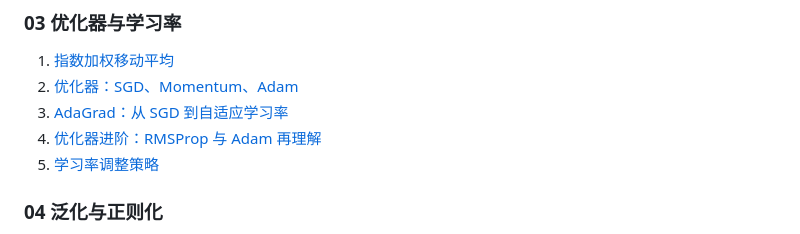
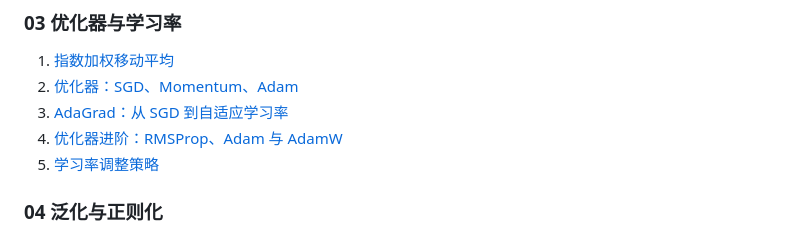
Before and after one commit to xwx-da1sy/dl_study, a Markdown page: neural_network_basic_knowledge/README.md, the part around the change. GitHub-like rendering.

Commit message:
更新优化器进阶章节，新增 AdamW 的介绍，增强对优化器的理解.

```diff
--- a/neural_network_basic_knowledge/README.md
+++ b/neural_network_basic_knowledge/README.md
@@ -47,7 +47,7 @@
 1. [指数加权移动平均](02_mlp_training_theory/03_optimizers_and_lr/05-01_指数加权移动平均.ipynb)
 2. [优化器：SGD、Momentum、Adam](02_mlp_training_theory/03_optimizers_and_lr/06_优化器_SGD_Momentum_Adam.ipynb)
 3. [AdaGrad：从 SGD 到自适应学习率](02_mlp_training_theory/03_optimizers_and_lr/06-00_AdaGrad从SGD到自适应学习率.ipynb)
-4. [优化器进阶：RMSProp 与 Adam 再理解](02_mlp_training_theory/03_optimizers_and_lr/06-01_优化器进阶_RMSProp与Adam再理解.ipynb)
+4. [优化器进阶：RMSProp、Adam 与 AdamW](02_mlp_training_theory/03_optimizers_and_lr/06-01_优化器进阶_RMSProp与Adam再理解.ipynb)
 5. [学习率调整策略](02_mlp_training_theory/03_optimizers_and_lr/06-02_学习率调整策略.ipynb)
 
 ### 04 泛化与正则化
```
